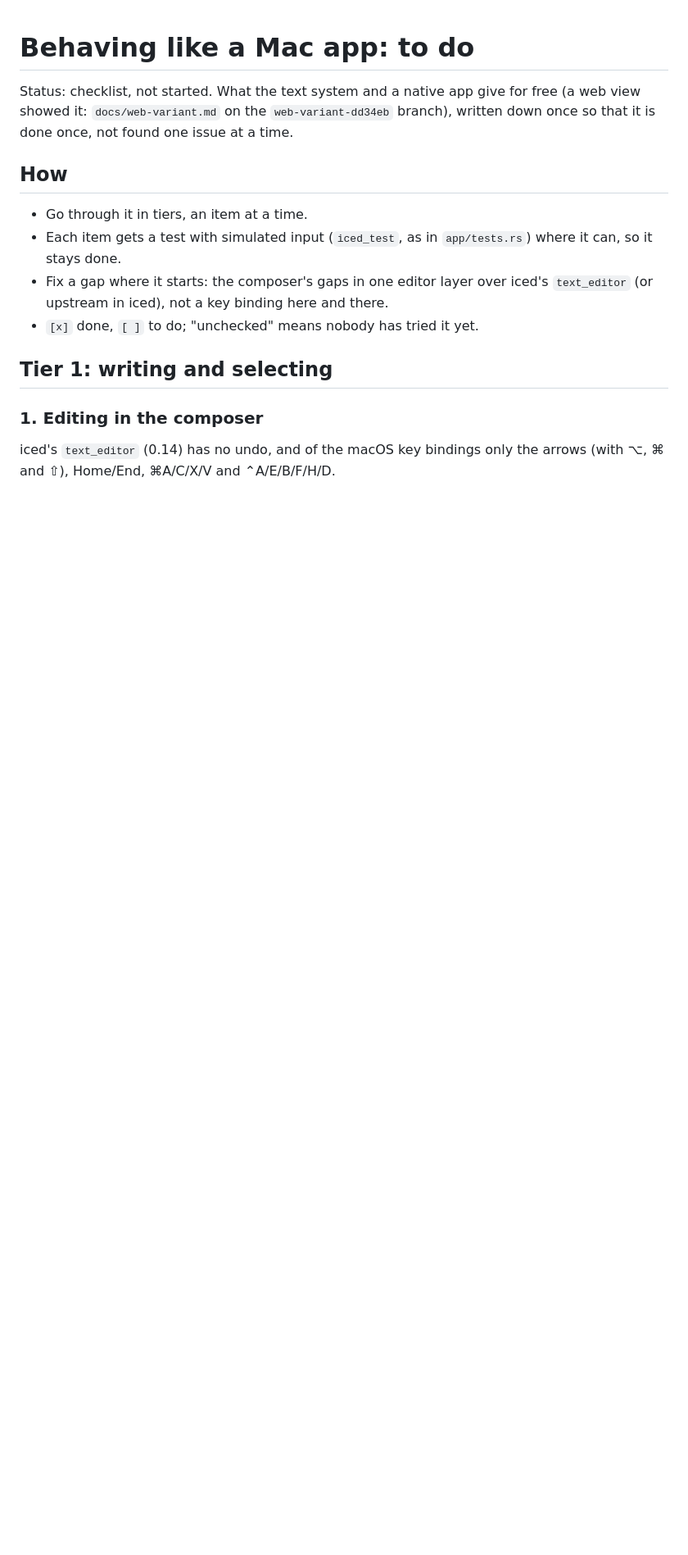
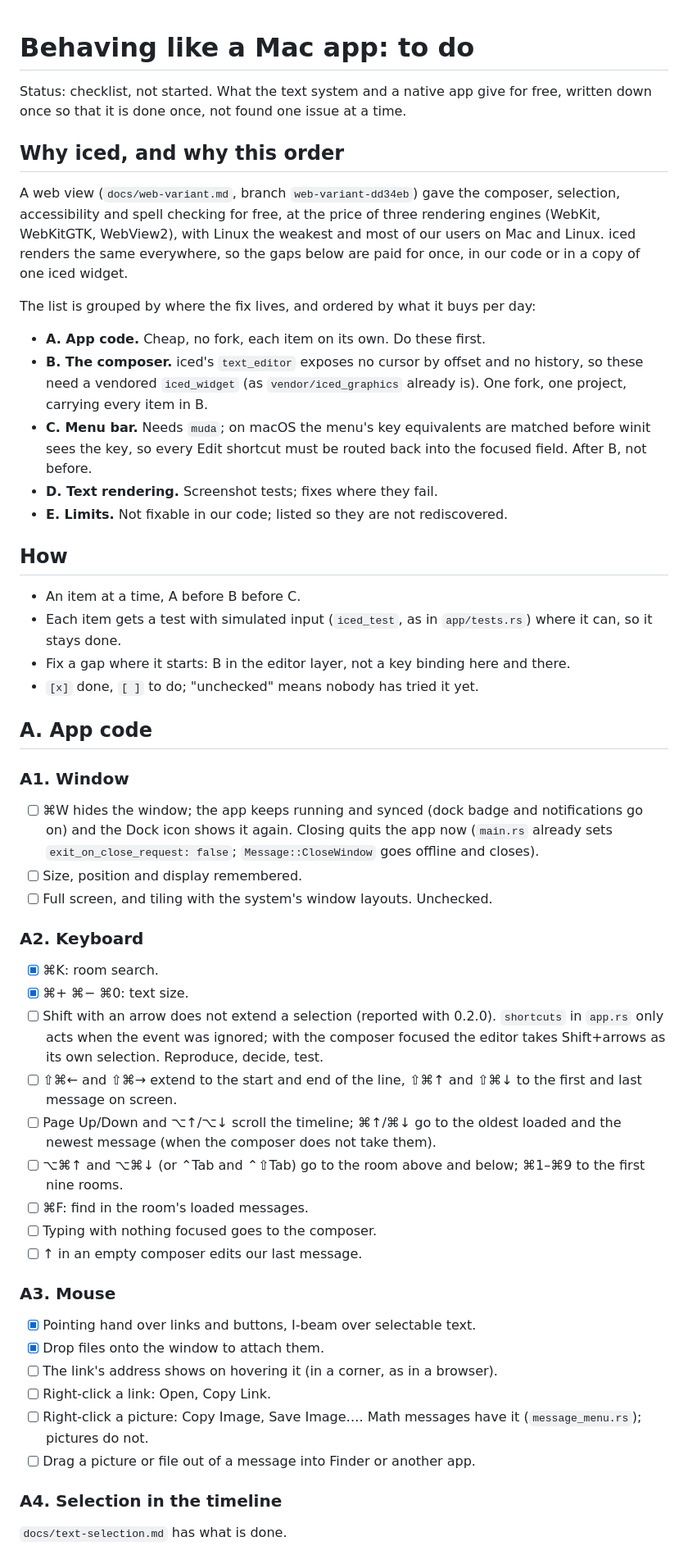
Before and after one commit to alex-robinson/Mtrx, a Markdown page: docs/native-behaviour.md, the part around one of its changes. Shown at 82% size. Rendered like a GitHub page; blank space fills up the shorter version.

Commit message:
Checklist grouped by where each fix lives: app code, composer fork, menu bar

```diff
--- a/docs/native-behaviour.md
+++ b/docs/native-behaviour.md
@@ -1,24 +1,83 @@
 # Behaving like a Mac app: to do
 
 Status: checklist, not started. What the text system and a native app give
-for free (a web view showed it: `docs/web-variant.md` on the
-`web-variant-dd34eb` branch), written down once so that it is done once,
-not found one issue at a time.
+for free, written down once so that it is done once, not found one issue
+at a time.
+
+## Why iced, and why this order
+
+A web view (`docs/web-variant.md`, branch `web-variant-dd34eb`) gave the
+composer, selection, accessibility and spell checking for free, at the
+price of three rendering engines (WebKit, WebKitGTK, WebView2), with Linux
+the weakest and most of our users on Mac and Linux. iced renders the same
+everywhere, so the gaps below are paid for once, in our code or in a copy
+of one iced widget.
+
+The list is grouped by where the fix lives, and ordered by what it buys
+per day:
+
+- **A. App code.** Cheap, no fork, each item on its own. Do these first.
+- **B. The composer.** iced's `text_editor` exposes no cursor by offset
+  and no history, so these need a vendored `iced_widget` (as
+  `vendor/iced_graphics` already is). One fork, one project, carrying
+  every item in B.
+- **C. Menu bar.** Needs `muda`; on macOS the menu's key equivalents are
+  matched before winit sees the key, so every Edit shortcut must be routed
+  back into the focused field. After B, not before.
+- **D. Text rendering.** Screenshot tests; fixes where they fail.
+- **E. Limits.** Not fixable in our code; listed so they are not
+  rediscovered.
 
 ## How
 
-- Go through it in tiers, an item at a time.
+- An item at a time, A before B before C.
 - Each item gets a test with simulated input (`iced_test`, as in
   `app/tests.rs`) where it can, so it stays done.
-- Fix a gap where it starts: the composer's gaps in one editor layer over
-  iced's `text_editor` (or upstream in iced), not a key binding here and
-  there.
+- Fix a gap where it starts: B in the editor layer, not a key binding
+  here and there.
 - `[x]` done, `[ ]` to do; "unchecked" means nobody has tried it yet.
 
-## Tier 1: writing and selecting
+## A. App code
 
-### 1. Editing in the composer
+### A1. Window
 
-iced's `text_editor` (0.14) has no undo, and of the macOS key bindings only
-the arrows (with ⌥, ⌘ and ⇧), Home/End, ⌘A/C/X/V and ⌃A/E/B/F/H/D.
+- [ ] ⌘W hides the window; the app keeps running and synced (dock badge
+      and notifications go on) and the Dock icon shows it again. Closing
+      quits the app now (`main.rs` already sets `exit_on_close_request:
+      false`; `Message::CloseWindow` goes offline and closes).
+- [ ] Size, position and display remembered.
+- [ ] Full screen, and tiling with the system's window layouts. Unchecked.
 
+### A2. Keyboard
+
+- [x] ⌘K: room search.
+- [x] ⌘+ ⌘− ⌘0: text size.
+- [ ] Shift with an arrow does not extend a selection (reported with
+      0.2.0). `shortcuts` in `app.rs` only acts when the event was
+      ignored; with the composer focused the editor takes Shift+arrows as
+      its own selection. Reproduce, decide, test.
+- [ ] ⇧⌘← and ⇧⌘→ extend to the start and end of the line, ⇧⌘↑ and ⇧⌘↓
+      to the first and last message on screen.
+- [ ] Page Up/Down and ⌥↑/⌥↓ scroll the timeline; ⌘↑/⌘↓ go to the oldest
+      loaded and the newest message (when the composer does not take them).
+- [ ] ⌥⌘↑ and ⌥⌘↓ (or ⌃Tab and ⌃⇧Tab) go to the room above and below;
+      ⌘1–⌘9 to the first nine rooms.
+- [ ] ⌘F: find in the room's loaded messages.
+- [ ] Typing with nothing focused goes to the composer.
+- [ ] ↑ in an empty composer edits our last message.
+
+### A3. Mouse
+
+- [x] Pointing hand over links and buttons, I-beam over selectable text.
+- [x] Drop files onto the window to attach them.
+- [ ] The link's address shows on hovering it (in a corner, as in a
+      browser).
+- [ ] Right-click a link: Open, Copy Link.
+- [ ] Right-click a picture: Copy Image, Save Image…. Math messages have
+      it (`message_menu.rs`); pictures do not.
+- [ ] Drag a picture or file out of a message into Finder or another app.
+
+### A4. Selection in the timeline
+
+`docs/text-selection.md` has what is done.
+
```
Also changed, not shown: other parts of docs/native-behaviour.md (+56 -78 lines).
